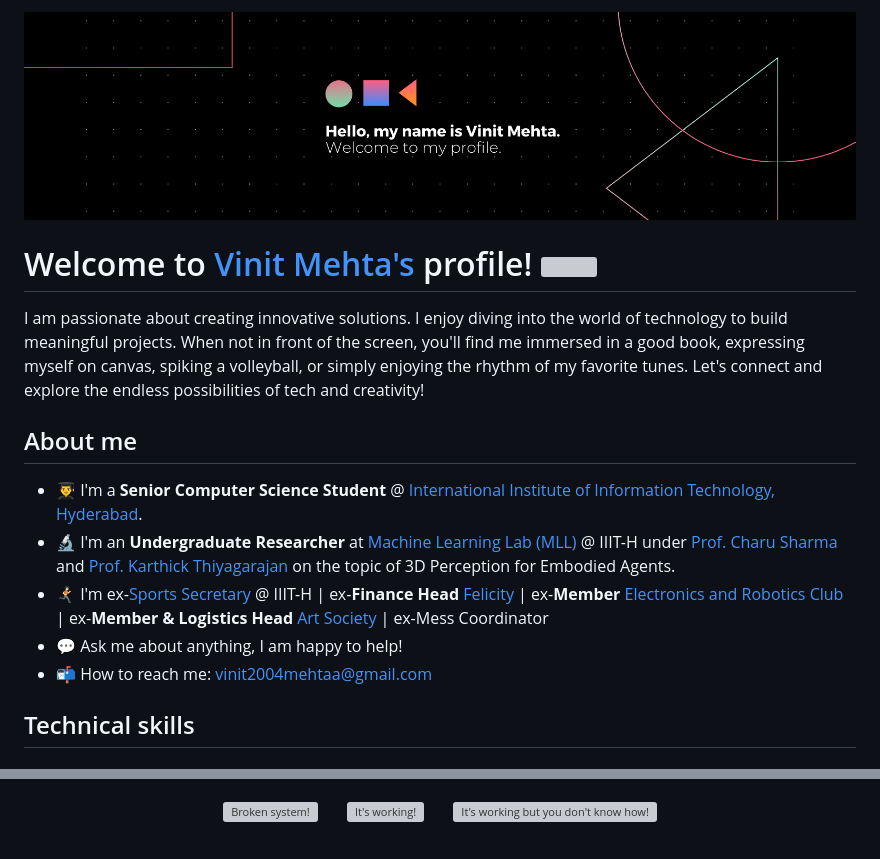
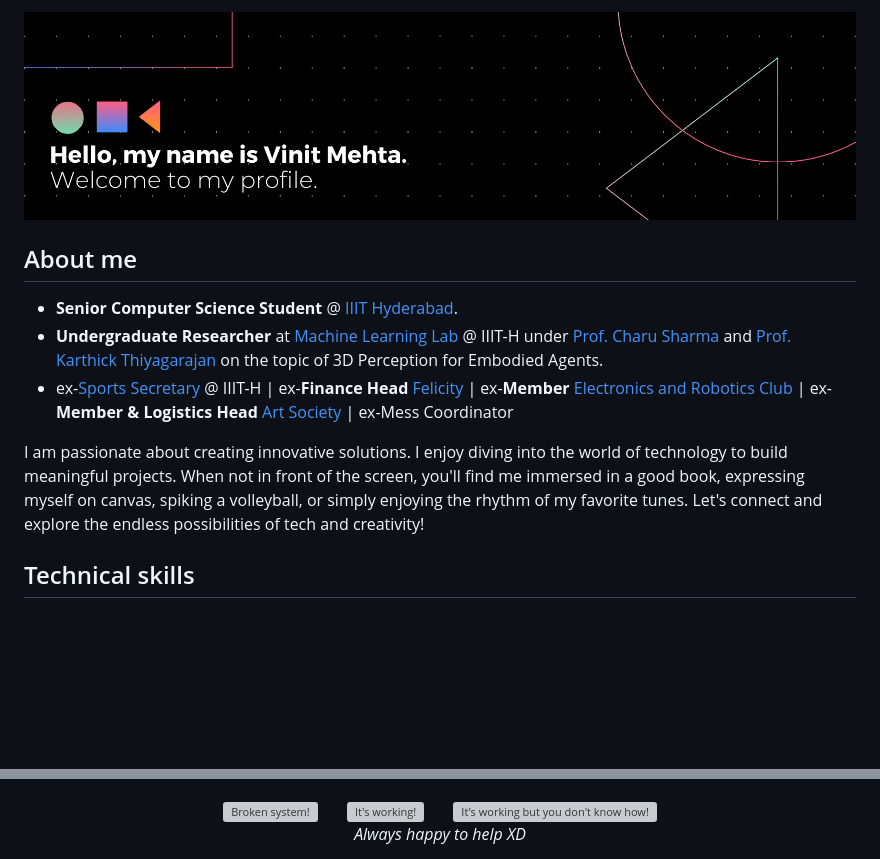
Before and after one commit to Vinit2244/Vinit2244, a Markdown page: README.md, 2 parts joined by grey strips. Drawn GitHub-style; blank space fills up the shorter version; grey boxes are pictures that could not be loaded.

```diff
--- a/README.md
+++ b/README.md
@@ -1,16 +1,12 @@
-<img src="banner.png" alt="Hello, I am Vinit Mehta. Welcome to my profile." width="100%"/>
-
-# Welcome to [Vinit Mehta's](https://vinitmehta.me/) profile! <img src="https://emojis.slackmojis.com/emojis/images/1588315024/8823/hyperkitty.gif?1588315024" width="30" /></a>
-
-I am passionate about creating innovative solutions. I enjoy diving into the world of technology to build meaningful projects. When not in front of the screen, you'll find me immersed in a good book, expressing myself on canvas, spiking a volleyball, or simply enjoying the rhythm of my favorite tunes. Let's connect and explore the endless possibilities of tech and creativity!
+<img src="banner3.png" alt="Hello, I am Vinit Mehta. Welcome to my profile." width="100%"/>
 
 ## About me
 
-- 👨‍🎓 I'm a **Senior Computer Science Student** @ [International Institute of Information Technology, Hyderabad](https://www.iiit.ac.in).
-- 🔬 I'm an **Undergraduate Researcher** at [Machine Learning Lab (MLL)](https://www.linkedin.com/company/mll-iiith/) @ IIIT-H under [Prof. Charu Sharma](https://charusharma.org) and [Prof. Karthick Thiyagarajan](https://www.karthickthiyagarajan.com/) on the topic of 3D Perception for Embodied Agents.
-- 🏃🏻‍➡️ I'm ex-[Sports Secretary](https://clubs.iiit.ac.in/clubs/sports_secretary/members) @ IIIT-H | ex-**Finance Head** [Felicity](https://felicity.iiit.ac.in/) | ex-**Member** [Electronics and Robotics Club](https://clubs.iiit.ac.in/clubs/roboticsclub/members) | ex-**Member & Logistics Head** [Art Society](https://clubs.iiit.ac.in/clubs/artsociety/members) | ex-Mess Coordinator
-- 💬 Ask me about anything, I am happy to help!
-- 📬 How to reach me: [vinit2004mehtaa@gmail.com](mailto:vinit2004mehtaa@gmail.com)
+- **Senior Computer Science Student** @ [IIIT Hyderabad](https://www.iiit.ac.in).
+- **Undergraduate Researcher** at [Machine Learning Lab](https://www.linkedin.com/company/mll-iiith/) @ IIIT-H under [Prof. Charu Sharma](https://charusharma.org) and [Prof. Karthick Thiyagarajan](https://www.karthickthiyagarajan.com/) on the topic of 3D Perception for Embodied Agents.
+- ex-[Sports Secretary](https://clubs.iiit.ac.in/clubs/sports_secretary/members) @ IIIT-H | ex-**Finance Head** [Felicity](https://felicity.iiit.ac.in/) | ex-**Member** [Electronics and Robotics Club](https://clubs.iiit.ac.in/clubs/roboticsclub/members) | ex-**Member & Logistics Head** [Art Society](https://clubs.iiit.ac.in/clubs/artsociety/members) | ex-Mess Coordinator
+
+I am passionate about creating innovative solutions. I enjoy diving into the world of technology to build meaningful projects. When not in front of the screen, you'll find me immersed in a good book, expressing myself on canvas, spiking a volleyball, or simply enjoying the rhythm of my favorite tunes. Let's connect and explore the endless possibilities of tech and creativity!
 
 ## Technical skills
 
@@ -69,10 +67,10 @@ I am passionate about creating innovative solutions. I enjoy diving into the wor
 
 <div align="center" >
-
   <img src="https://raw.githubusercontent.com/Tarikul-Islam-Anik/Animated-Fluent-Emojis/master/Emojis/Smilies/Face%20with%20Spiral%20Eyes.png" width="10%" alt="Broken system!"/>
   &nbsp;&nbsp;&nbsp;&nbsp;&nbsp;
   <img src="https://raw.githubusercontent.com/Tarikul-Islam-Anik/Animated-Fluent-Emojis/master/Emojis/Smilies/Relieved%20Face.png" width="10%" alt="It's working!"/>
   &nbsp;&nbsp;&nbsp;&nbsp;&nbsp;
   <img src="https://raw.githubusercontent.com/Tarikul-Islam-Anik/Animated-Fluent-Emojis/master/Emojis/Smilies/Astonished%20Face.png" width="10%" alt="It's working but you don't know how!"/><br>
 
+  <i>Always happy to help XD</i>
 </div>
```
Also changed, not shown: other parts of README.md (+4 -2 lines).
